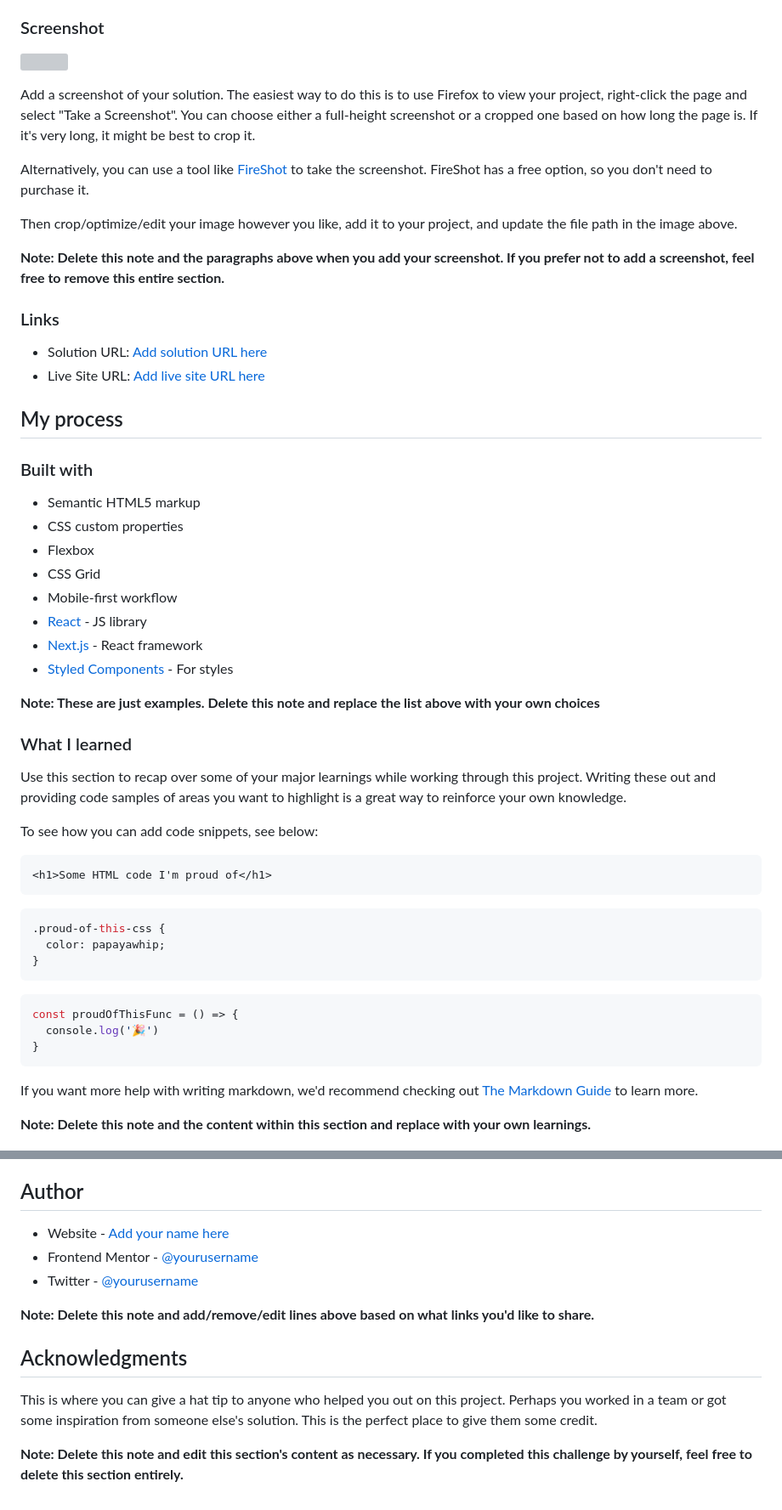
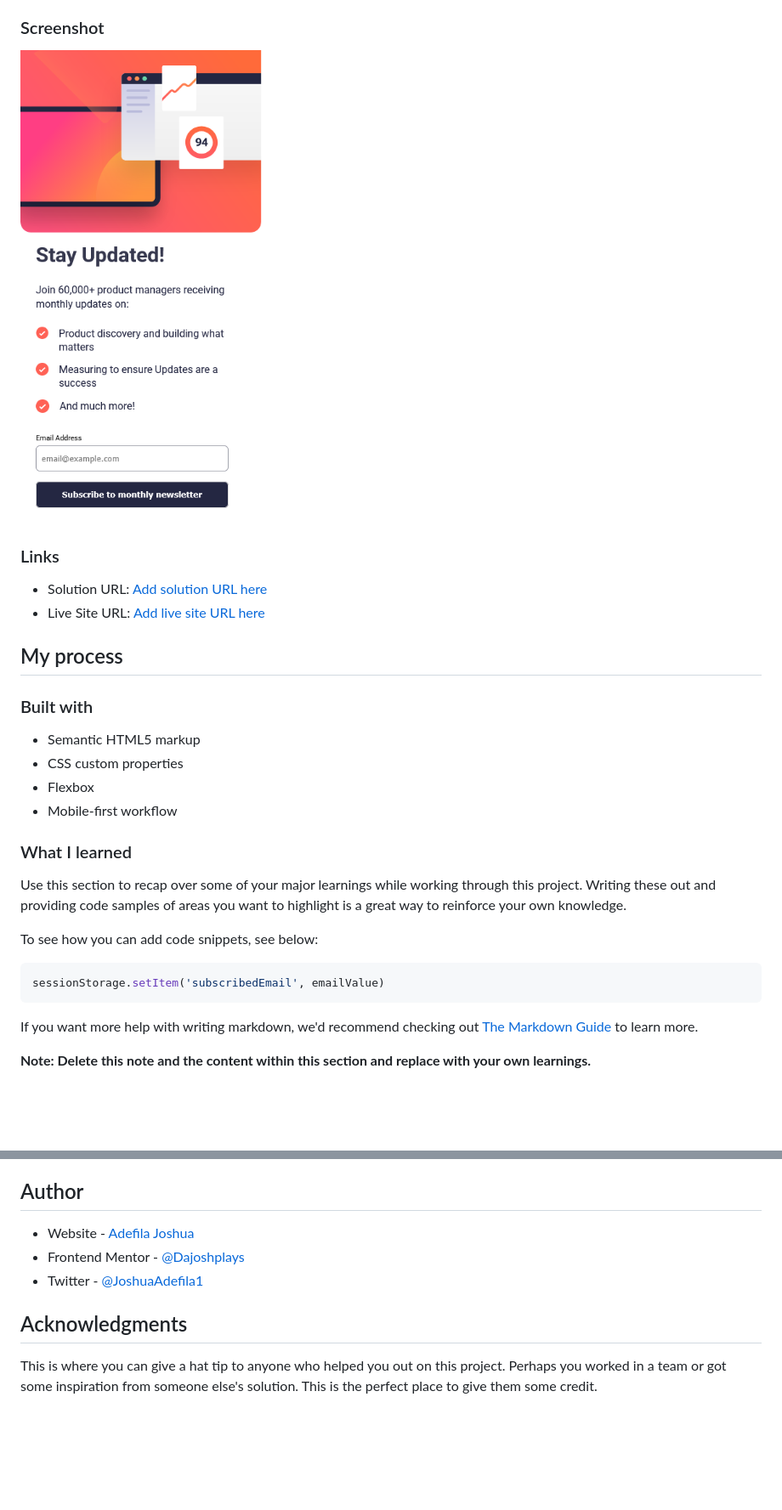
Before and after one commit to DajoshPlays/Newsletter-Sign-up, a Markdown page: README-template.md, 2 parts joined by grey strips. Shown: that part at 85% size. GitHub-like rendering; pictures changed too: assets/newsletter-2.png (added); blank space fills up the shorter version; grey boxes are pictures that could not be loaded.

````diff
--- a/README-template.md
+++ b/README-template.md
@@ -34,15 +33,7 @@ Users should be able to:
 
 ### Screenshot
 
-![](./screenshot.jpg)
-
-Add a screenshot of your solution. The easiest way to do this is to use Firefox to view your project, right-click the page and select "Take a Screenshot". You can choose either a full-height screenshot or a cropped one based on how long the page is. If it's very long, it might be best to crop it.
-
-Alternatively, you can use a tool like [FireShot](https://getfireshot.com/) to take the screenshot. FireShot has a free option, so you don't need to purchase it.
-
-Then crop/optimize/edit your image however you like, add it to your project, and update the file path in the image above.
-
-**Note: Delete this note and the paragraphs above when you add your screenshot. If you prefer not to add a screenshot, feel free to remove this entire section.**
+![](./assets/newsletter-2.png)
 
 ### Links
 
@@ -56,32 +47,15 @@ Then crop/optimize/edit your image however you like, add it to your project, and
 - Semantic HTML5 markup
 - CSS custom properties
 - Flexbox
-- CSS Grid
 - Mobile-first workflow
-- [React](https://reactjs.org/) - JS library
-- [Next.js](https://nextjs.org/) - React framework
-- [Styled Components](https://styled-components.com/) - For styles
-
-**Note: These are just examples. Delete this note and replace the list above with your own choices**
 
 ### What I learned
 
 Use this section to recap over some of your major learnings while working through this project. Writing these out and providing code samples of areas you want to highlight is a great way to reinforce your own knowledge.
 
 To see how you can add code snippets, see below:
-
-```html
-<h1>Some HTML code I'm proud of</h1>
-```
-```css
-.proud-of-this-css {
-  color: papayawhip;
-}
-```
 ```js
-const proudOfThisFunc = () => {
-  console.log('🎉')
-}
+sessionStorage.setItem('subscribedEmail', emailValue)
 ```
 
 If you want more help with writing markdown, we'd recommend checking out [The Markdown Guide](https://www.markdownguide.org/) to learn more.
@@ -103,14 +77,11 @@ Use this section to outline areas that you want to continue focusing on in futur
 
 ## Author
 
-- Website - [Add your name here](https://www.your-site.com)
-- Frontend Mentor - [@yourusername](https://www.frontendmentor.io/profile/yourusername)
-- Twitter - [@yourusername](https://www.twitter.com/yourusername)
+- Website - [Adefila Joshua](https://www.your-site.com)
+- Frontend Mentor - [@Dajoshplays](https://www.frontendmentor.io/profile/DajoshPlays)
+- Twitter - [@JoshuaAdefila1](https://x.com/JoshuaAdefila1)
 
-**Note: Delete this note and add/remove/edit lines above based on what links you'd like to share.**
 
 ## Acknowledgments
 
 This is where you can give a hat tip to anyone who helped you out on this project. Perhaps you worked in a team or got some inspiration from someone else's solution. This is the perfect place to give them some credit.
-
-**Note: Delete this note and edit this section's content as necessary. If you completed this challenge by yourself, feel free to delete this section entirely.**
````
Also changed, not shown: other parts of README-template.md (+1 -2 lines).
